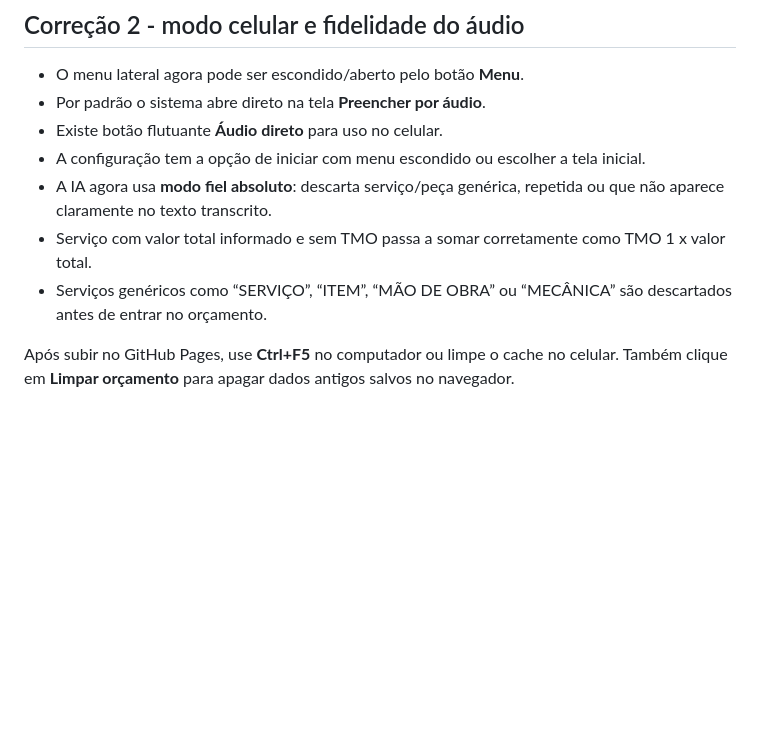
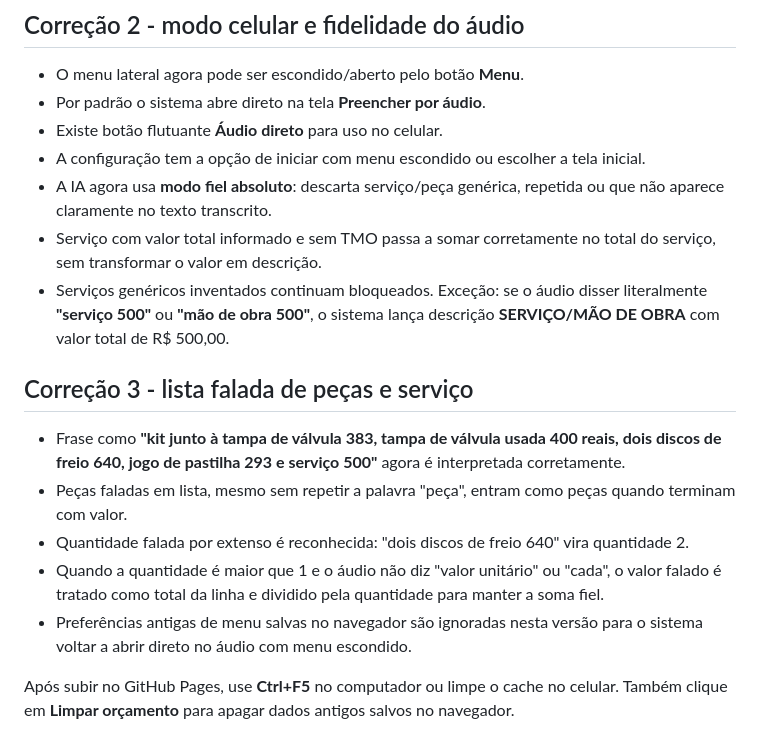
Before and after one commit to tsvalencio-IA/OS_VALENCIO, a Markdown page: README.md, the part around the change. GitHub-like rendering; blank space fills up the shorter version.

```diff
--- a/README.md
+++ b/README.md
@@ -56,7 +56,15 @@ Importante: se o navegador já tiver orçamento salvo antigo no localStorage, cl
 - Existe botão flutuante **Áudio direto** para uso no celular.
 - A configuração tem a opção de iniciar com menu escondido ou escolher a tela inicial.
 - A IA agora usa **modo fiel absoluto**: descarta serviço/peça genérica, repetida ou que não aparece claramente no texto transcrito.
-- Serviço com valor total informado e sem TMO passa a somar corretamente como TMO 1 x valor total.
-- Serviços genéricos como “SERVIÇO”, “ITEM”, “MÃO DE OBRA” ou “MECÂNICA” são descartados antes de entrar no orçamento.
+- Serviço com valor total informado e sem TMO passa a somar corretamente no total do serviço, sem transformar o valor em descrição.
+- Serviços genéricos inventados continuam bloqueados. Exceção: se o áudio disser literalmente **"serviço 500"** ou **"mão de obra 500"**, o sistema lança descrição **SERVIÇO/MÃO DE OBRA** com valor total de R$ 500,00.
+
+## Correção 3 - lista falada de peças e serviço
+
+- Frase como **"kit junto à tampa de válvula 383, tampa de válvula usada 400 reais, dois discos de freio 640, jogo de pastilha 293 e serviço 500"** agora é interpretada corretamente.
+- Peças faladas em lista, mesmo sem repetir a palavra "peça", entram como peças quando terminam com valor.
+- Quantidade falada por extenso é reconhecida: "dois discos de freio 640" vira quantidade 2.
+- Quando a quantidade é maior que 1 e o áudio não diz "valor unitário" ou "cada", o valor falado é tratado como total da linha e dividido pela quantidade para manter a soma fiel.
+- Preferências antigas de menu salvas no navegador são ignoradas nesta versão para o sistema voltar a abrir direto no áudio com menu escondido.
 
 Após subir no GitHub Pages, use **Ctrl+F5** no computador ou limpe o cache no celular. Também clique em **Limpar orçamento** para apagar dados antigos salvos no navegador.
```
